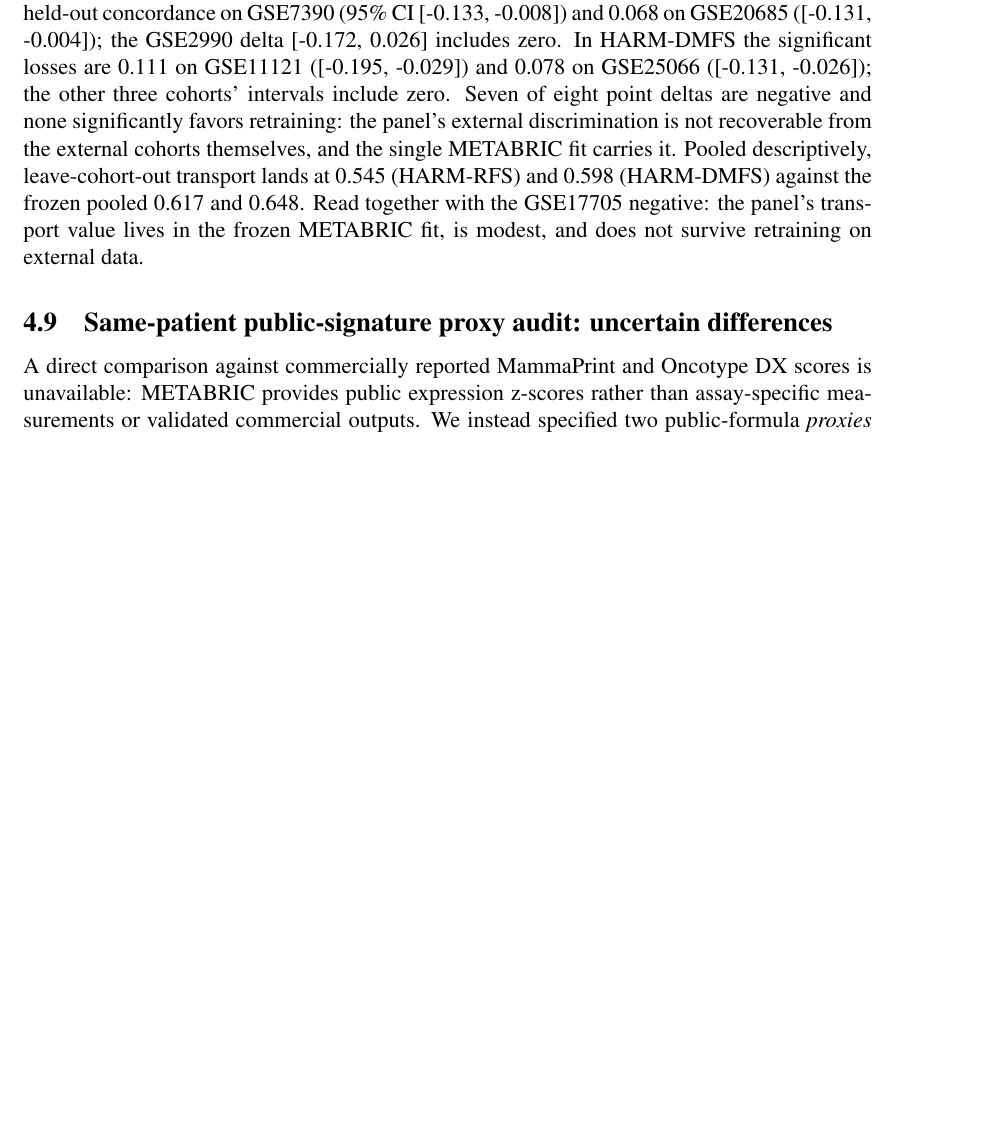
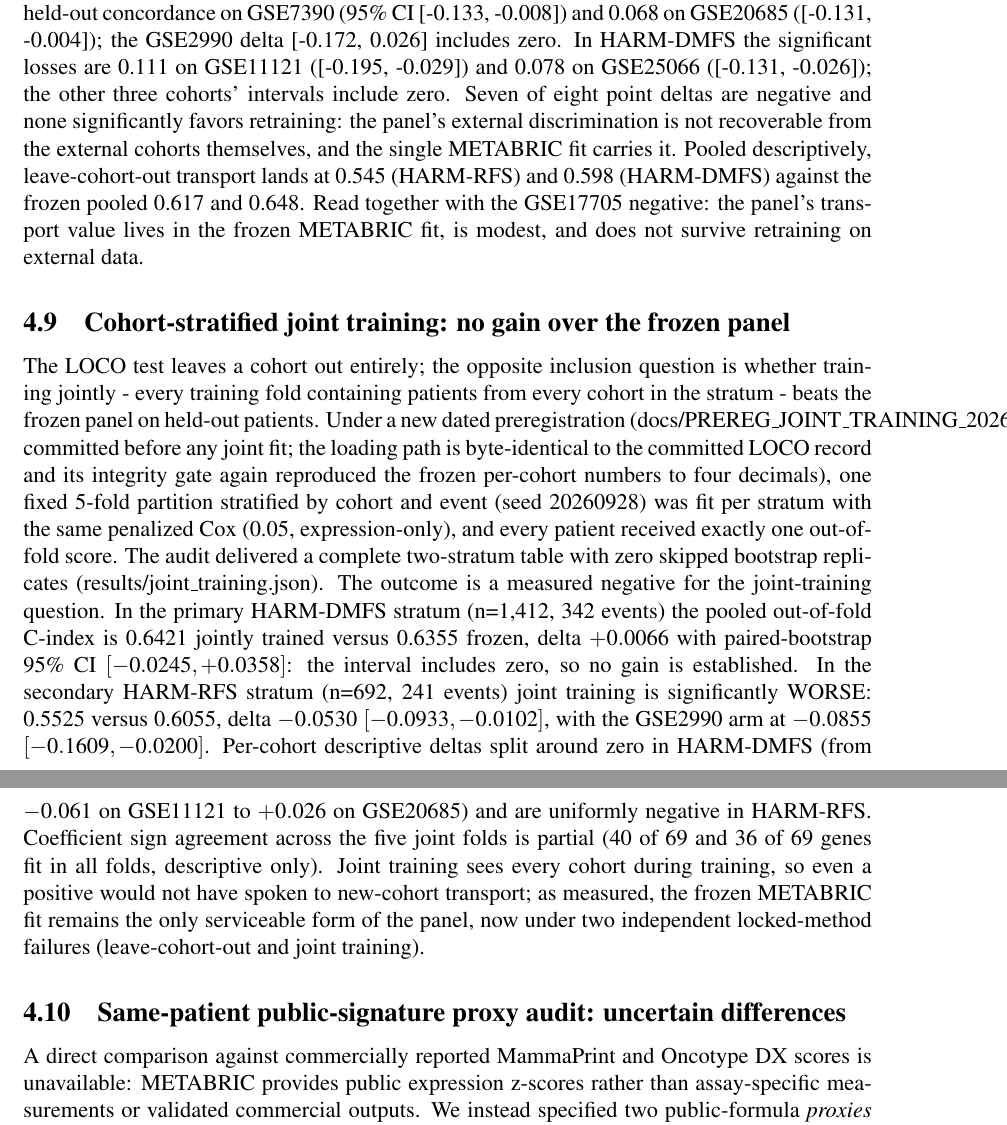
Before and after one commit to uditakankananonononono/mega27-21-cancer-recurrence, a LaTeX paper (paper/main.tex): part of page 11 of 20 before the commit and two parts of pages 11 and 12 of 20 after it, the two joined at a grey line, cut so that both start at the same text, the shorter picture padded with empty space. Compiled offline with pdfLaTeX.

Commit message:
Pivot 11A OUTCOME: cohort-stratified joint training measured negative in both strata (HARM-DMFS +0.0066 [-0.0245,+0.0358]; HARM-RFS -0.0530 [-0.0933,-0.0102] significantly worse); queue + paper 4.9, 20pp page 11 verified

```diff
--- a/paper/main.tex
+++ b/paper/main.tex
@@ -465,6 +465,35 @@ pooled 0.617 and 0.648. Read together with the GSE17705 negative: the panel's
 transport value lives in the frozen METABRIC fit, is modest, and does not
 survive retraining on external data.
 
+\subsection{Cohort-stratified joint training: no gain over the frozen panel}
+The LOCO test leaves a cohort out entirely; the opposite inclusion question
+is whether training jointly - every training fold containing patients from
+every cohort in the stratum - beats the frozen panel on held-out patients.
+Under a new dated preregistration
+(docs/PREREG\_JOINT\_TRAINING\_20260928.md, committed before any joint
+fit; the loading path is byte-identical to the committed LOCO record and its
+integrity gate again reproduced the frozen per-cohort numbers to four
+decimals), one fixed 5-fold partition stratified by cohort and event
+(seed 20260928) was fit per stratum with the same penalized Cox (0.05,
+expression-only), and every patient received exactly one out-of-fold score.
+The audit delivered a complete two-stratum table with zero skipped bootstrap
+replicates (results/joint\_training.json). The outcome is a measured
+negative for the joint-training question. In the primary HARM-DMFS stratum
+(n=1,412, 342 events) the pooled out-of-fold C-index is 0.6421 jointly
+trained versus 0.6355 frozen, delta $+0.0066$ with paired-bootstrap 95\% CI
+$[-0.0245,+0.0358]$: the interval includes zero, so no gain is established.
+In the secondary HARM-RFS stratum (n=692, 241 events) joint training is
+significantly WORSE: 0.5525 versus 0.6055, delta $-0.0530$
+$[-0.0933,-0.0102]$, with the GSE2990 arm at $-0.0855$ $[-0.1609,-0.0200]$.
+Per-cohort descriptive deltas split around zero in HARM-DMFS (from $-0.061$
+on GSE11121 to $+0.026$ on GSE20685) and are uniformly negative in HARM-RFS.
+Coefficient sign agreement across the five joint folds is partial (40 of 69
+and 36 of 69 genes fit in all folds, descriptive only). Joint training sees
+every cohort during training, so even a positive would not have spoken to
+new-cohort transport; as measured, the frozen METABRIC fit remains the only
+serviceable form of the panel, now under two independent locked-method
+failures (leave-cohort-out and joint training).
+
 \subsection{Same-patient public-signature proxy audit: uncertain differences}
 A direct comparison against commercially reported MammaPrint and Oncotype DX
 scores is unavailable: METABRIC provides public expression z-scores rather
```
Also changed, not shown: docs/QUEUE_20260927.md (+15 -0 lines), paper/main.pdf, 5 other files.
